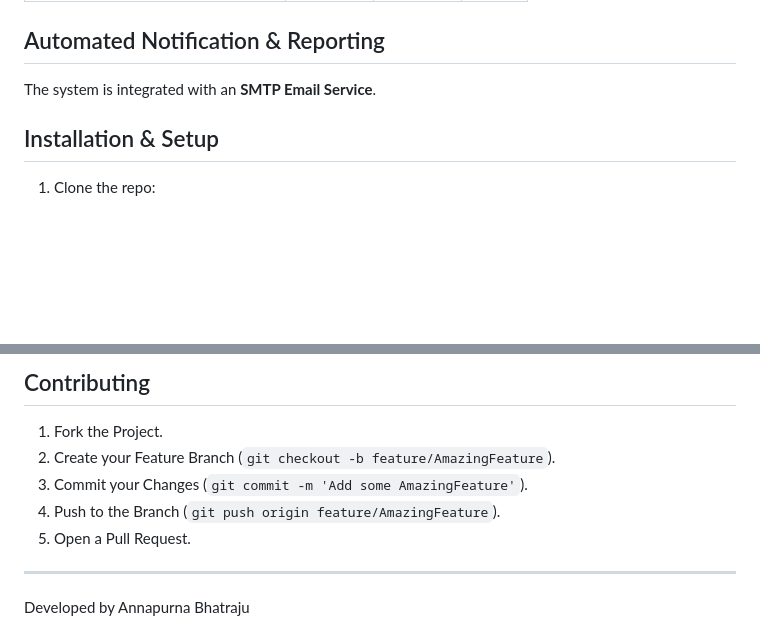
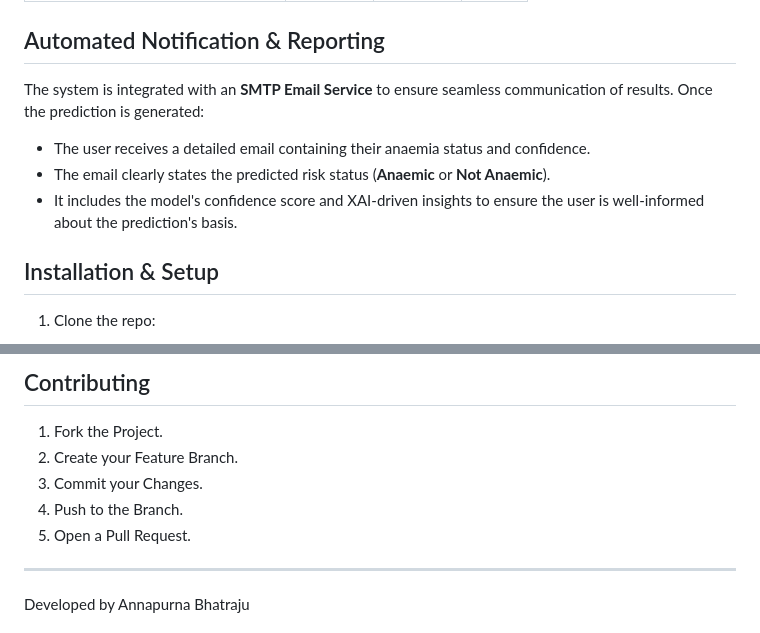
Before and after one commit to AnnapurnaBhatraju/dummy, a Markdown page: README.md, 2 parts joined by grey strips. Rendered like a GitHub page; blank space fills up the shorter version.

```diff
--- a/README.md
+++ b/README.md
@@ -60,7 +60,10 @@ The performance of the models was evaluated using standard metrics including Acc
 | **Hybrid Voting Classifier (Extension)** | **97.63%** | **0.97** | **0.98** |
 
 ## Automated Notification & Reporting
-The system is integrated with an **SMTP Email Service**.
+The system is integrated with an **SMTP Email Service** to ensure seamless communication of results. Once the prediction is generated:
+* The user receives a detailed email containing their anaemia status and confidence.
+* The email clearly states the predicted risk status (**Anaemic** or **Not Anaemic**).
+* It includes the model's confidence score and XAI-driven insights to ensure the user is well-informed about the prediction's basis.
 
 ## Installation & Setup
 
@@ -84,9 +87,9 @@ The application will be available at http://localhost:5000
 
 ## Contributing
 1. Fork the Project.
-2. Create your Feature Branch (`git checkout -b feature/AmazingFeature`).
-3. Commit your Changes (`git commit -m 'Add some AmazingFeature'`).
-4. Push to the Branch (`git push origin feature/AmazingFeature`).
+2. Create your Feature Branch.
+3. Commit your Changes.
+4. Push to the Branch.
 5. Open a Pull Request.
 
 ---
```
